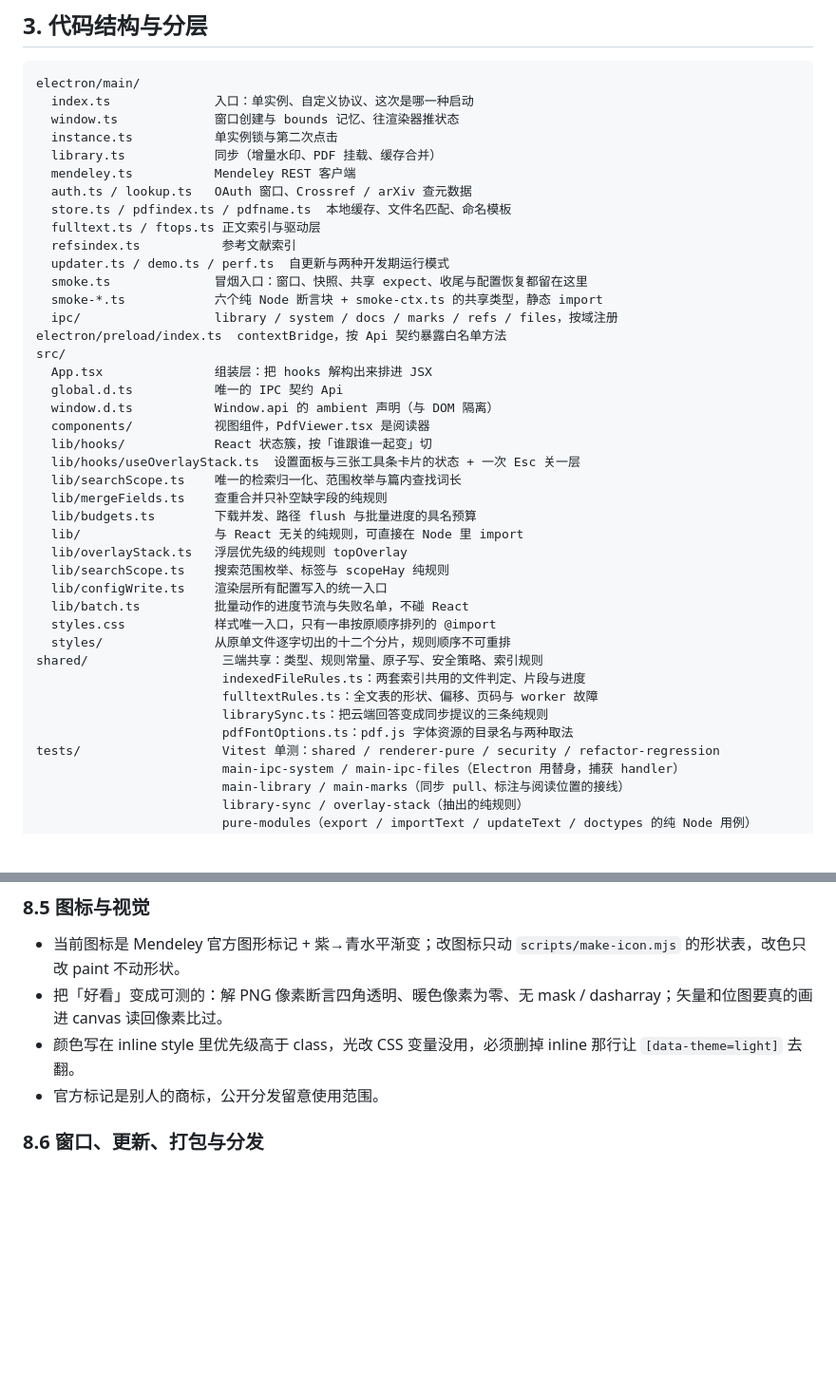
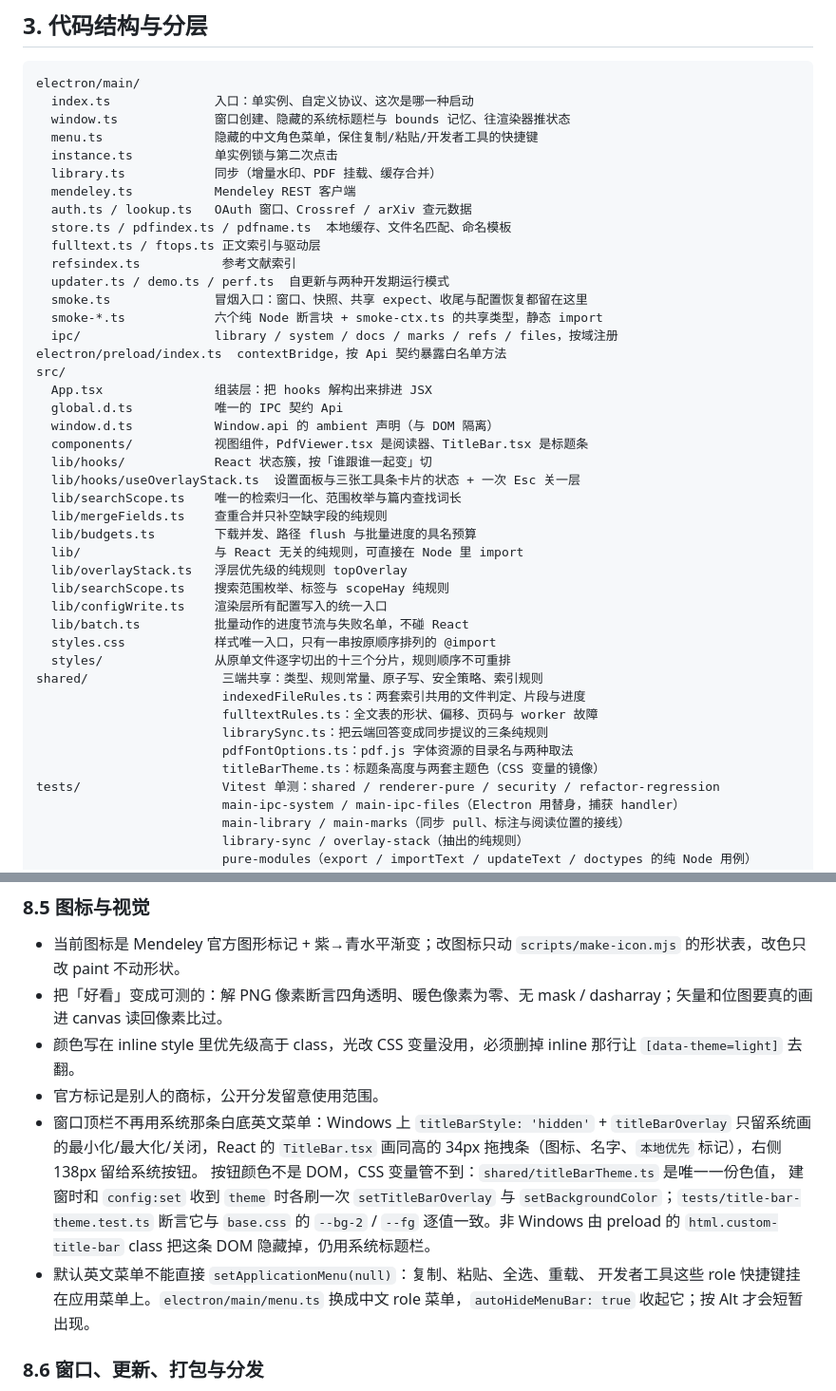
Before and after one commit to shenyunhang/Mendeley-NG, a Markdown page: HANDOFF.md, 2 parts joined by grey strips. Shown at 95% size. GitHub-like rendering; blank space fills up the shorter version.

````diff
--- a/HANDOFF.md
+++ b/HANDOFF.md
@@ -195,7 +195,8 @@ npm run demo               # 造虚构库，重生成 README 的四张截图
 ```
 electron/main/
   index.ts              入口：单实例、自定义协议、这次是哪一种启动
-  window.ts             窗口创建与 bounds 记忆、往渲染器推状态
+  window.ts             窗口创建、隐藏的系统标题栏与 bounds 记忆、往渲染器推状态
+  menu.ts               隐藏的中文角色菜单，保住复制/粘贴/开发者工具的快捷键
   instance.ts           单实例锁与第二次点击
   library.ts            同步（增量水印、PDF 挂载、缓存合并）
   mendeley.ts           Mendeley REST 客户端
@@ -212,7 +213,7 @@ src/
   App.tsx               组装层：把 hooks 解构出来排进 JSX
   global.d.ts           唯一的 IPC 契约 Api
   window.d.ts           Window.api 的 ambient 声明（与 DOM 隔离）
-  components/           视图组件，PdfViewer.tsx 是阅读器
+  components/           视图组件，PdfViewer.tsx 是阅读器、TitleBar.tsx 是标题条
   lib/hooks/            React 状态簇，按「谁跟谁一起变」切
   lib/hooks/useOverlayStack.ts  设置面板与三张工具条卡片的状态 + 一次 Esc 关一层
   lib/searchScope.ts    唯一的检索归一化、范围枚举与篇内查找词长
@@ -224,12 +225,13 @@ src/
   lib/configWrite.ts    渲染层所有配置写入的统一入口
   lib/batch.ts          批量动作的进度节流与失败名单，不碰 React
   styles.css            样式唯一入口，只有一串按原顺序排列的 @import
-  styles/               从原单文件逐字切出的十二个分片，规则顺序不可重排
+  styles/               从原单文件逐字切出的十三个分片，规则顺序不可重排
 shared/                  三端共享：类型、规则常量、原子写、安全策略、索引规则
                          indexedFileRules.ts：两套索引共用的文件判定、片段与进度
                          fulltextRules.ts：全文表的形状、偏移、页码与 worker 故障
                          librarySync.ts：把云端回答变成同步提议的三条纯规则
                          pdfFontOptions.ts：pdf.js 字体资源的目录名与两种取法
+                         titleBarTheme.ts：标题条高度与两套主题色（CSS 变量的镜像）
 tests/                   Vitest 单测：shared / renderer-pure / security / refactor-regression
                          main-ipc-system / main-ipc-files（Electron 用替身，捕获 handler）
                          main-library / main-marks（同步 pull、标注与阅读位置的接线）
@@ -607,6 +609,17 @@ electron.vite.config.ts  main / preload / renderer 三段构建配置
 - 颜色写在 inline style 里优先级高于 class，光改 CSS 变量没用，必须删掉 inline
   那行让 `[data-theme=light]` 去翻。
 - 官方标记是别人的商标，公开分发留意使用范围。
+- 窗口顶栏不再用系统那条白底英文菜单：Windows 上 `titleBarStyle: 'hidden'` +
+  `titleBarOverlay` 只留系统画的最小化/最大化/关闭，React 的 `TitleBar.tsx`
+  画同高的 34px 拖拽条（图标、名字、`本地优先` 标记），右侧 138px 留给系统按钮。
+  按钮颜色不是 DOM，CSS 变量管不到：`shared/titleBarTheme.ts` 是唯一一份色值，
+  建窗时和 `config:set` 收到 `theme` 时各刷一次 `setTitleBarOverlay` 与
+  `setBackgroundColor`；`tests/title-bar-theme.test.ts` 断言它与
+  `base.css` 的 `--bg-2` / `--fg` 逐值一致。非 Windows 由 preload 的
+  `html.custom-title-bar` class 把这条 DOM 隐藏掉，仍用系统标题栏。
+- 默认英文菜单不能直接 `setApplicationMenu(null)`：复制、粘贴、全选、重载、
+  开发者工具这些 role 快捷键挂在应用菜单上。`electron/main/menu.ts` 换成中文
+  role 菜单，`autoHideMenuBar: true` 收起它；按 Alt 才会短暂出现。
 
 ### 8.6 窗口、更新、打包与分发
 
````
Also changed, not shown: README.md (+5 -2 lines), docs/screenshots/01-library-dark.png, docs/screenshots/02-reader-dark.png, docs/screenshots/03-fulltext-dark.png, docs/screenshots/04-library-light.png, 12 other files.
